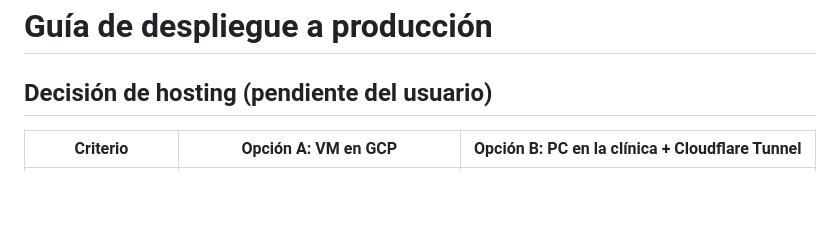
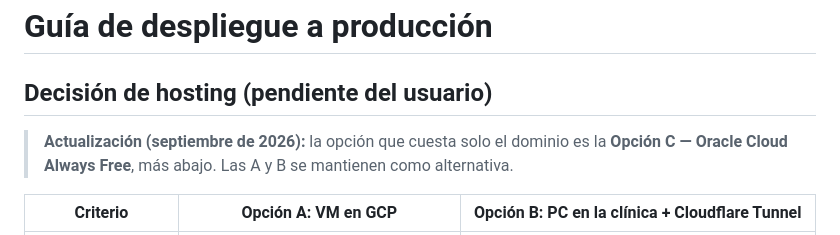
Before and after one commit to Jorgeperezr/clinica-odontologica, a Markdown page: DEPLOY.md, the part around one of its changes. Drawn GitHub-style; blank space fills up the shorter version.

```diff
--- a/DEPLOY.md
+++ b/DEPLOY.md
@@ -1,6 +1,10 @@
 # Guía de despliegue a producción
 
 ## Decisión de hosting (pendiente del usuario)
+
+> **Actualización (septiembre de 2026):** la opción que cuesta solo el
+> dominio es la **Opción C — Oracle Cloud Always Free**, más abajo. Las A
+> y B se mantienen como alternativa.
 
 | Criterio | Opción A: VM en GCP | Opción B: PC en la clínica + Cloudflare Tunnel |
 |---|---|---|
```
Also changed, not shown: other parts of DEPLOY.md (+58 -1 lines).
